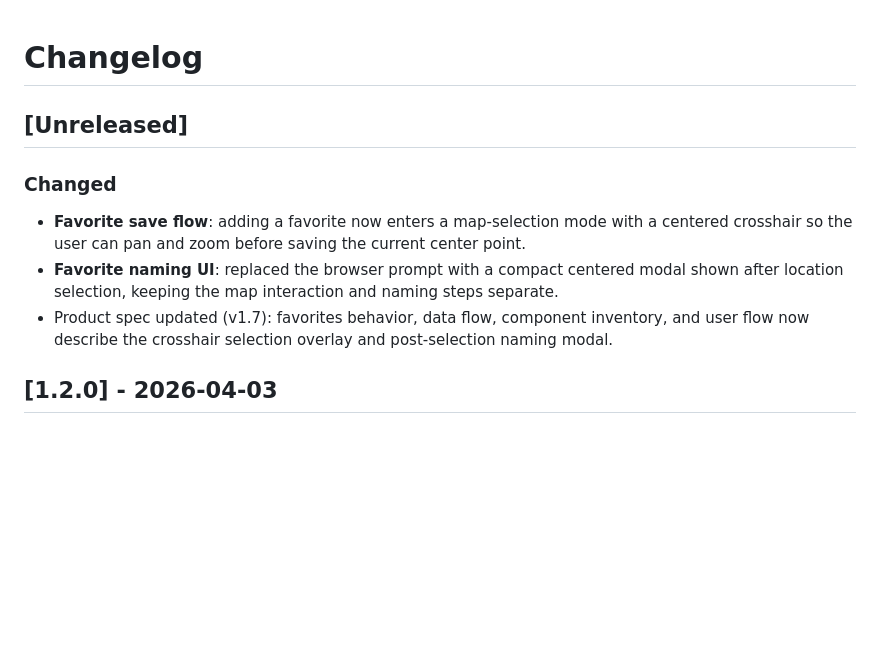
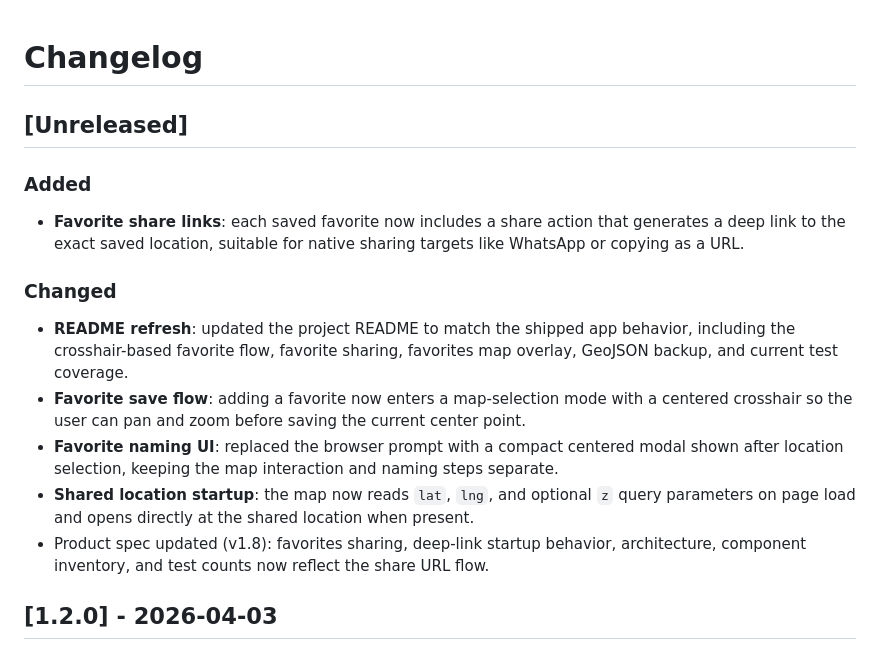
Before and after one commit to mdiener21/maphop, a Markdown page: CHANGELOG.md, the part around the change. GitHub-like rendering; blank space fills up the shorter version.

```diff
--- a/CHANGELOG.md
+++ b/CHANGELOG.md
@@ -2,10 +2,15 @@
 
 ## [Unreleased]
 
+### Added
+- **Favorite share links**: each saved favorite now includes a share action that generates a deep link to the exact saved location, suitable for native sharing targets like WhatsApp or copying as a URL.
+
 ### Changed
+- **README refresh**: updated the project README to match the shipped app behavior, including the crosshair-based favorite flow, favorite sharing, favorites map overlay, GeoJSON backup, and current test coverage.
 - **Favorite save flow**: adding a favorite now enters a map-selection mode with a centered crosshair so the user can pan and zoom before saving the current center point.
 - **Favorite naming UI**: replaced the browser prompt with a compact centered modal shown after location selection, keeping the map interaction and naming steps separate.
-- Product spec updated (v1.7): favorites behavior, data flow, component inventory, and user flow now describe the crosshair selection overlay and post-selection naming modal.
+- **Shared location startup**: the map now reads `lat`, `lng`, and optional `z` query parameters on page load and opens directly at the shared location when present.
+- Product spec updated (v1.8): favorites sharing, deep-link startup behavior, architecture, component inventory, and test counts now reflect the share URL flow.
 
 ## [1.2.0] - 2026-04-03
 
```
Also changed, not shown: README.md (+36 -7 lines).
